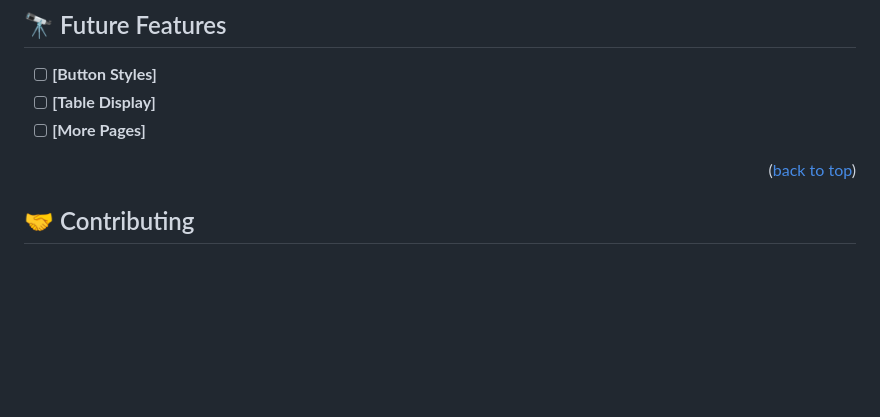
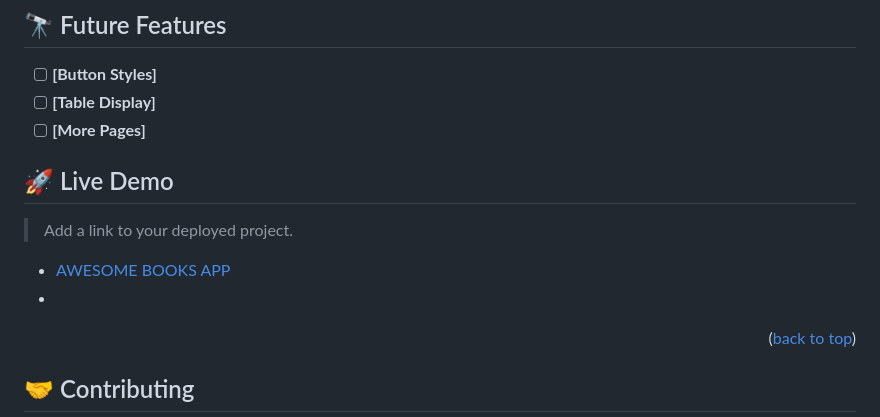
Before and after one commit to danielochuba/awesome-books-es6-mr, a Markdown page: README.md, the part around the change. GitHub-like rendering; blank space fills up the shorter version.

```diff
--- a/README.md
+++ b/README.md
@@ -120,6 +120,12 @@ To run tests, run the following command:
 - [ ] **[Table Display]**
 - [ ] **[More Pages]**
 
+## 🚀 Live Demo <a name="live-demo"></a>
+
+> Add a link to your deployed project.
+
+- [AWESOME BOOKS APP](https://danielochuba.github.io/AWESOME-BOOKS-ES6-M_R-/)
+-
 <p align="right">(<a href="#readme-top">back to top</a>)</p>
 
 ## 🤝 Contributing <a name="contributing"></a>
```
